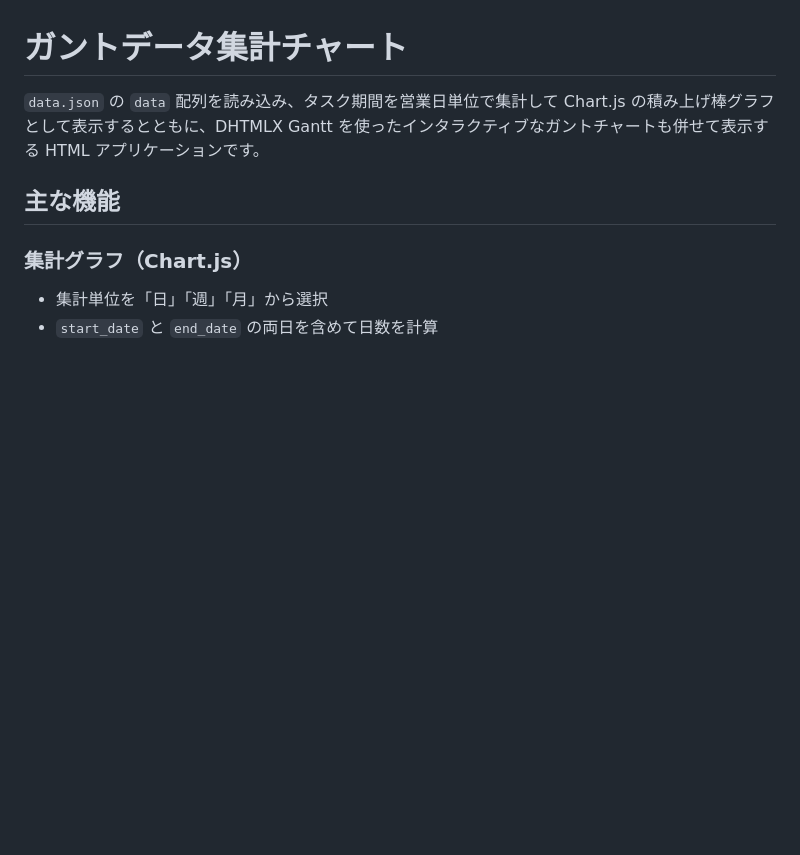
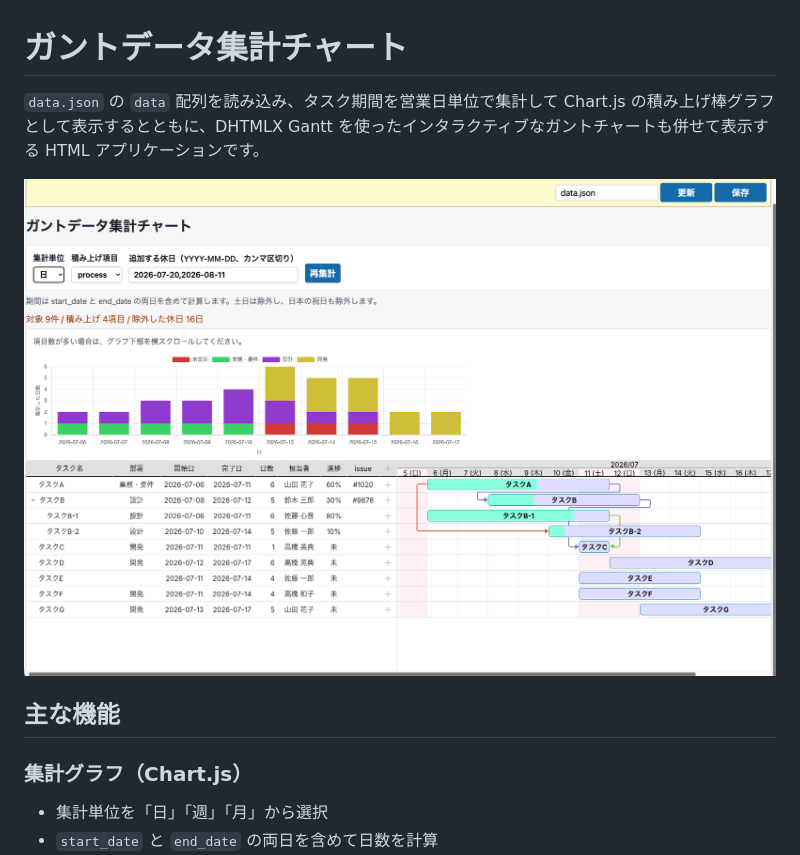
Before and after one commit to white-sheep-altimg/gantt-chart, a Markdown page: README.md, the part around the change. Drawn GitHub-style; pictures changed too: images/sample01.png (added); blank space fills up the shorter version.

Commit message:
:docs: :books: 画面例追加

```diff
--- a/README.md
+++ b/README.md
@@ -1,6 +1,8 @@
 # ガントデータ集計チャート
 
 `data.json` の `data` 配列を読み込み、タスク期間を営業日単位で集計して Chart.js の積み上げ棒グラフとして表示するとともに、DHTMLX Gantt を使ったインタラクティブなガントチャートも併せて表示する HTML アプリケーションです。
+
+![画面例](/images/sample01.png)
 
 ## 主な機能
 
```
